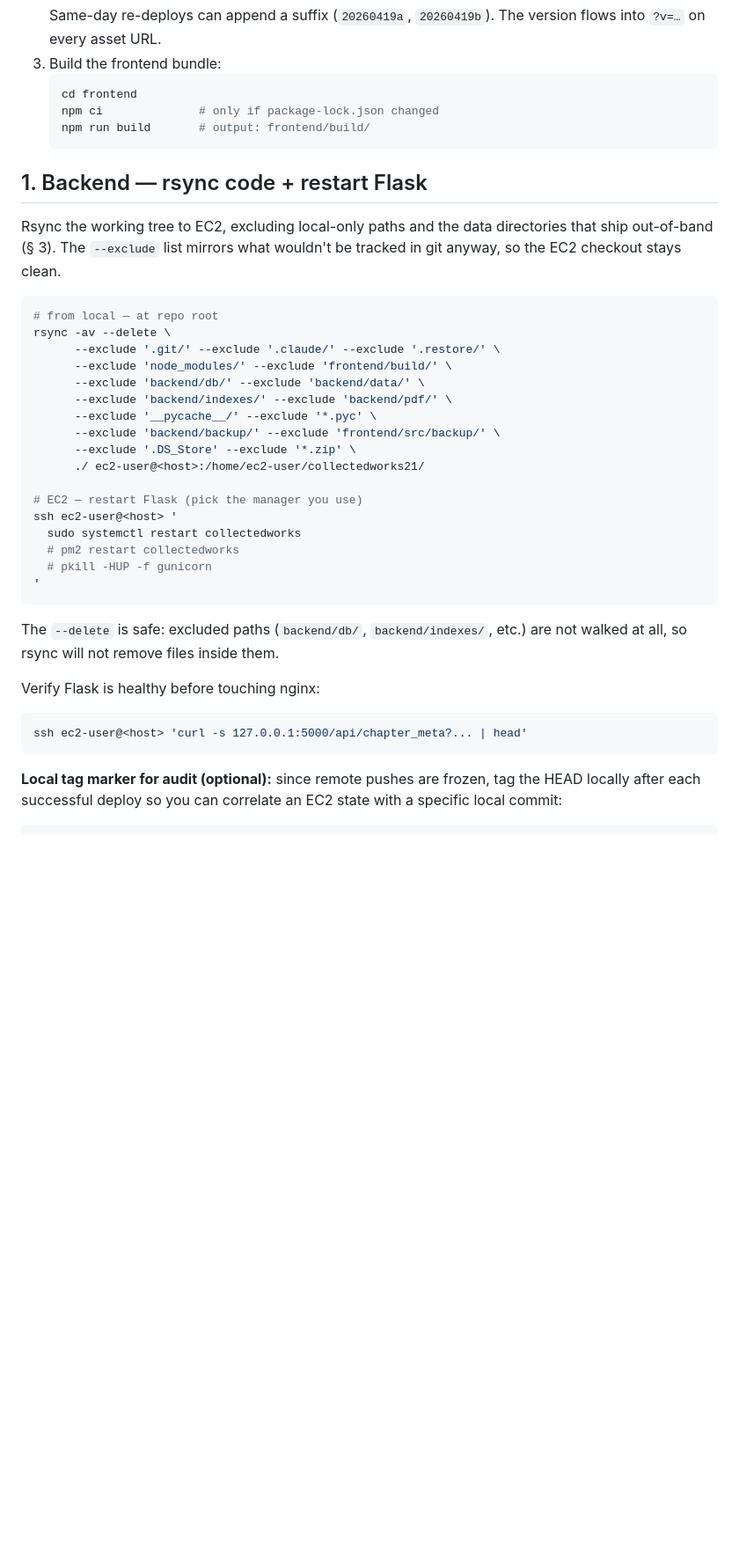
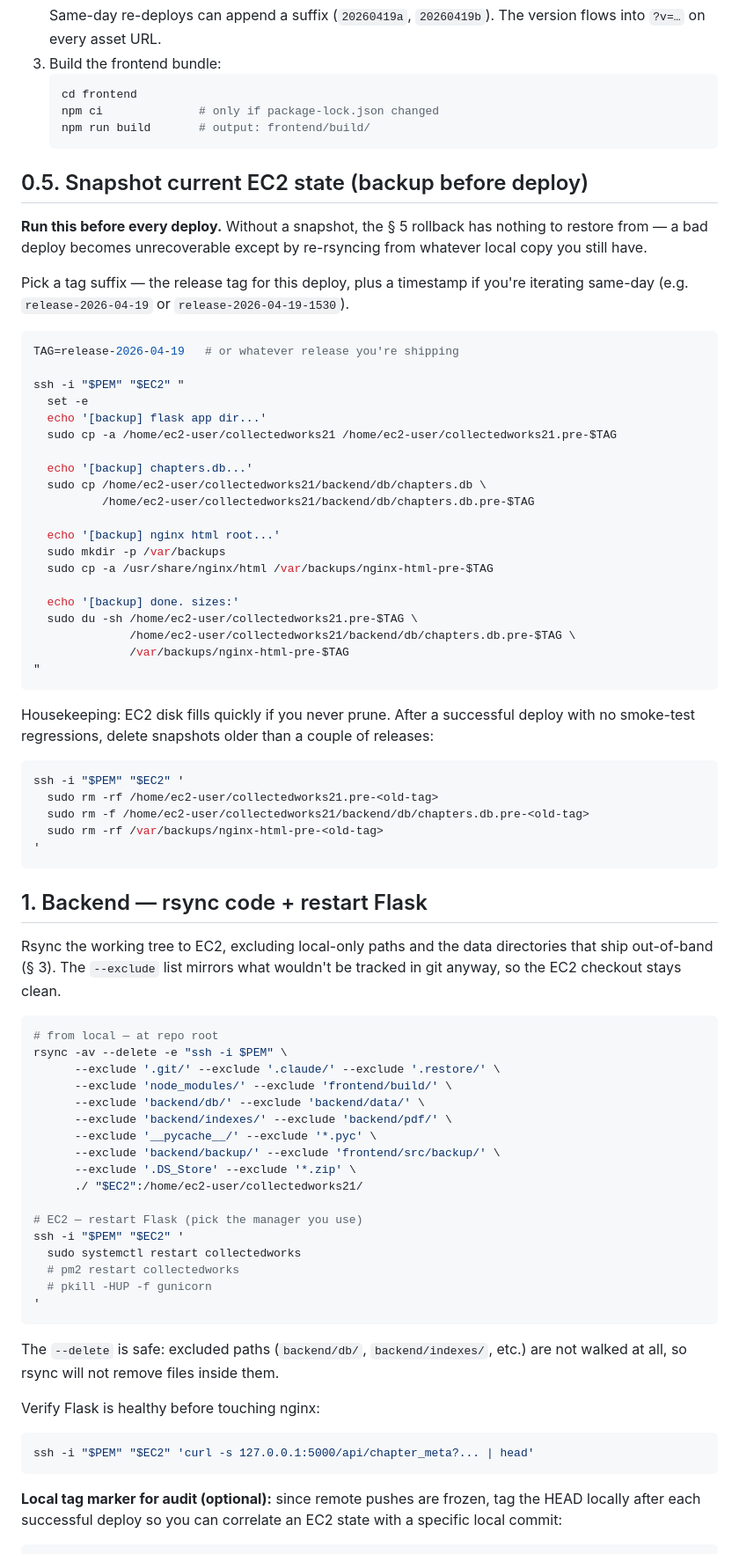
Before and after one commit to vbamba/collectedworks21, a Markdown page: docs/DEPLOY.md, the part around one of its changes. Shown at 88% size. GitHub-like rendering; blank space fills up the shorter version.

````diff
--- a/docs/DEPLOY.md
+++ b/docs/DEPLOY.md
@@ -32,6 +51,50 @@ EC2 layout:
    npm run build       # output: frontend/build/
    ```
 
+## 0.5. Snapshot current EC2 state (backup before deploy)
+
+**Run this before every deploy.** Without a snapshot, the § 5 rollback
+has nothing to restore from — a bad deploy becomes unrecoverable except
+by re-rsyncing from whatever local copy you still have.
+
+Pick a tag suffix — the release tag for this deploy, plus a timestamp if
+you're iterating same-day (e.g. `release-2026-04-19` or
+`release-2026-04-19-1530`).
+
+```bash
+TAG=release-2026-04-19   # or whatever release you're shipping
+
+ssh -i "$PEM" "$EC2" "
+  set -e
+  echo '[backup] flask app dir...'
+  sudo cp -a /home/ec2-user/collectedworks21 /home/ec2-user/collectedworks21.pre-$TAG
+
+  echo '[backup] chapters.db...'
+  sudo cp /home/ec2-user/collectedworks21/backend/db/chapters.db \
+          /home/ec2-user/collectedworks21/backend/db/chapters.db.pre-$TAG
+
+  echo '[backup] nginx html root...'
+  sudo mkdir -p /var/backups
+  sudo cp -a /usr/share/nginx/html /var/backups/nginx-html-pre-$TAG
+
+  echo '[backup] done. sizes:'
+  sudo du -sh /home/ec2-user/collectedworks21.pre-$TAG \
+              /home/ec2-user/collectedworks21/backend/db/chapters.db.pre-$TAG \
+              /var/backups/nginx-html-pre-$TAG
+"
+```
+
+Housekeeping: EC2 disk fills quickly if you never prune. After a
+successful deploy with no smoke-test regressions, delete snapshots older
+than a couple of releases:
+```bash
+ssh -i "$PEM" "$EC2" '
+  sudo rm -rf /home/ec2-user/collectedworks21.pre-<old-tag>
+  sudo rm -f /home/ec2-user/collectedworks21/backend/db/chapters.db.pre-<old-tag>
+  sudo rm -rf /var/backups/nginx-html-pre-<old-tag>
+'
+```
+
 ## 1. Backend — rsync code + restart Flask
 
 Rsync the working tree to EC2, excluding local-only paths and the data
@@ -40,7 +103,7 @@ wouldn't be tracked in git anyway, so the EC2 checkout stays clean.
 
 ```bash
 # from local — at repo root
-rsync -av --delete \
+rsync -av --delete -e "ssh -i $PEM" \
       --exclude '.git/' --exclude '.claude/' --exclude '.restore/' \
       --exclude 'node_modules/' --exclude 'frontend/build/' \
       --exclude 'backend/db/' --exclude 'backend/data/' \
@@ -48,10 +111,10 @@ rsync -av --delete \
       --exclude '__pycache__/' --exclude '*.pyc' \
       --exclude 'backend/backup/' --exclude 'frontend/src/backup/' \
       --exclude '.DS_Store' --exclude '*.zip' \
-      ./ ec2-user@<host>:/home/ec2-user/collectedworks21/
+      ./ "$EC2":/home/ec2-user/collectedworks21/
 
 # EC2 — restart Flask (pick the manager you use)
-ssh ec2-user@<host> '
+ssh -i "$PEM" "$EC2" '
   sudo systemctl restart collectedworks
   # pm2 restart collectedworks
   # pkill -HUP -f gunicorn
@@ -63,7 +126,7 @@ etc.) are not walked at all, so rsync will not remove files inside them.
 
 Verify Flask is healthy before touching nginx:
 ```bash
-ssh ec2-user@<host> 'curl -s 127.0.0.1:5000/api/chapter_meta?... | head'
+ssh -i "$PEM" "$EC2" 'curl -s 127.0.0.1:5000/api/chapter_meta?... | head'
 ```
 
 **Local tag marker for audit (optional):** since remote pushes are frozen,
````
Also changed, not shown: other parts of docs/DEPLOY.md (+43 -27 lines).
